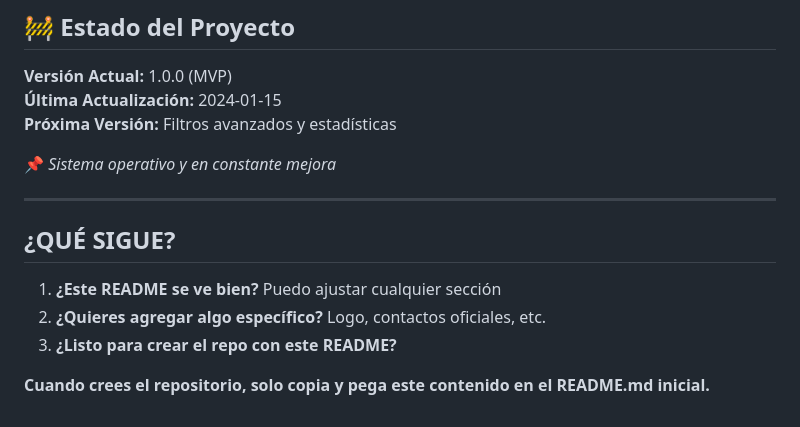
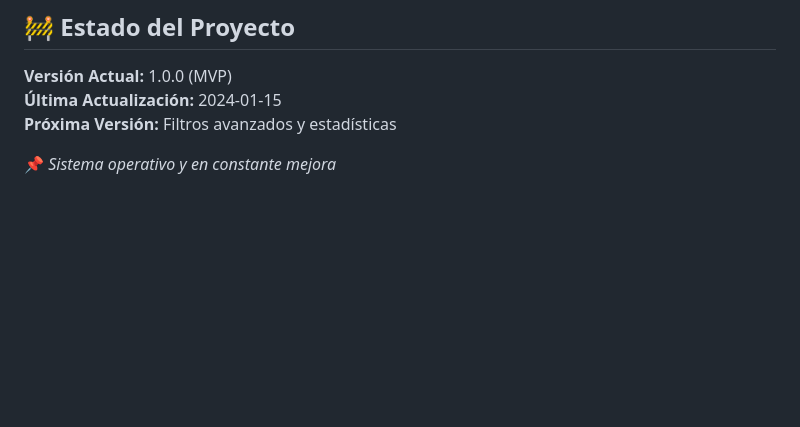
Before and after one commit to romerodavilajm-arch/mapa-tianguis-qro, a Markdown page: README.md, the part around the change. GitHub-like rendering; blank space fills up the shorter version.

Commit message:
Update README by removing next steps section
Removed section about next steps and repository creation.

```diff
--- a/README.md
+++ b/README.md
@@ -169,13 +169,3 @@ Este es un proyecto interno de la Dirección de Inspección en Comercio y Espect
 **Próxima Versión:** Filtros avanzados y estadísticas
 
 📌 *Sistema operativo y en constante mejora*
-
----
-
-## **¿QUÉ SIGUE?**
-
-1. **¿Este README se ve bien?** Puedo ajustar cualquier sección
-2. **¿Quieres agregar algo específico?** Logo, contactos oficiales, etc.
-3. **¿Listo para crear el repo con este README?**
-
-**Cuando crees el repositorio, solo copia y pega este contenido en el README.md inicial.**
```
